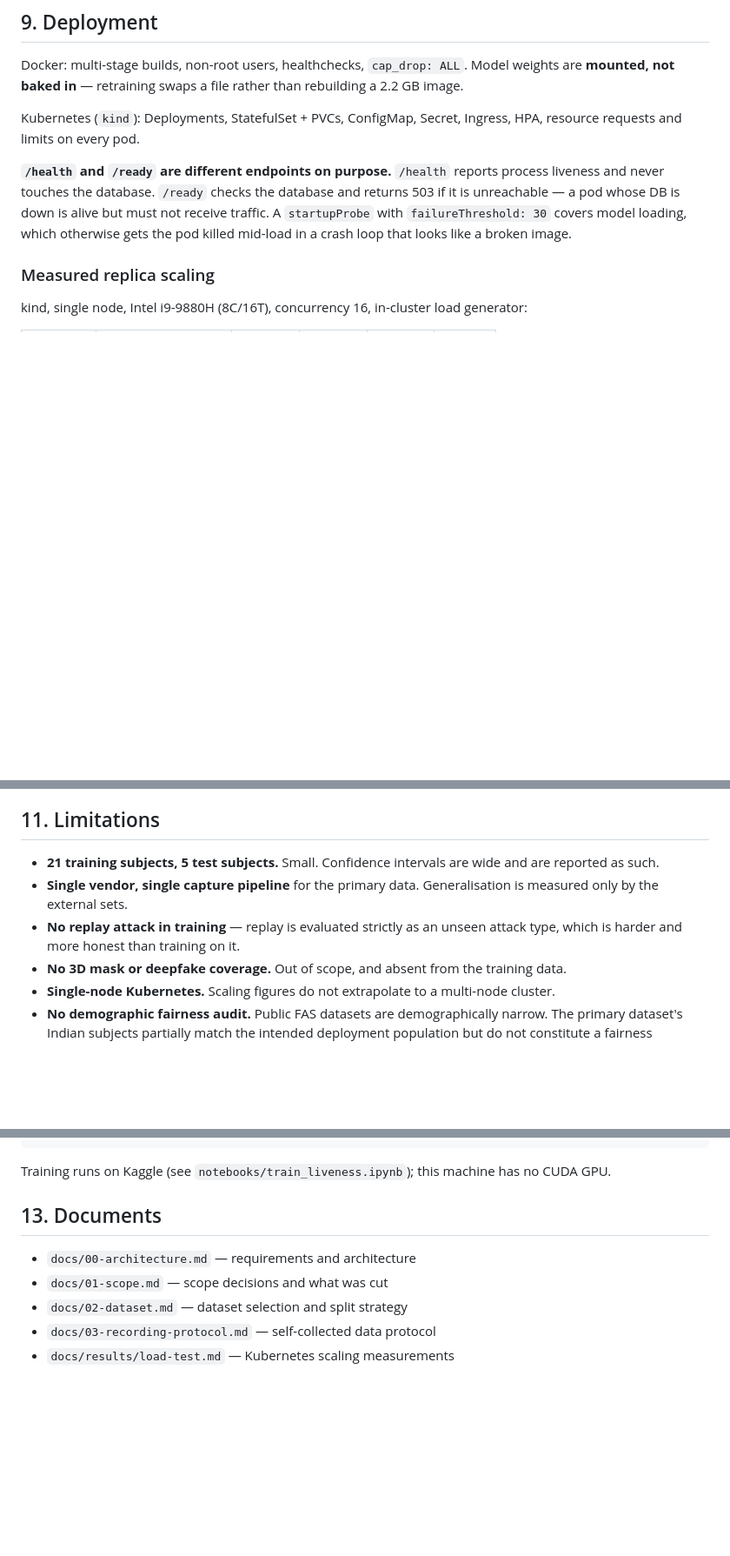
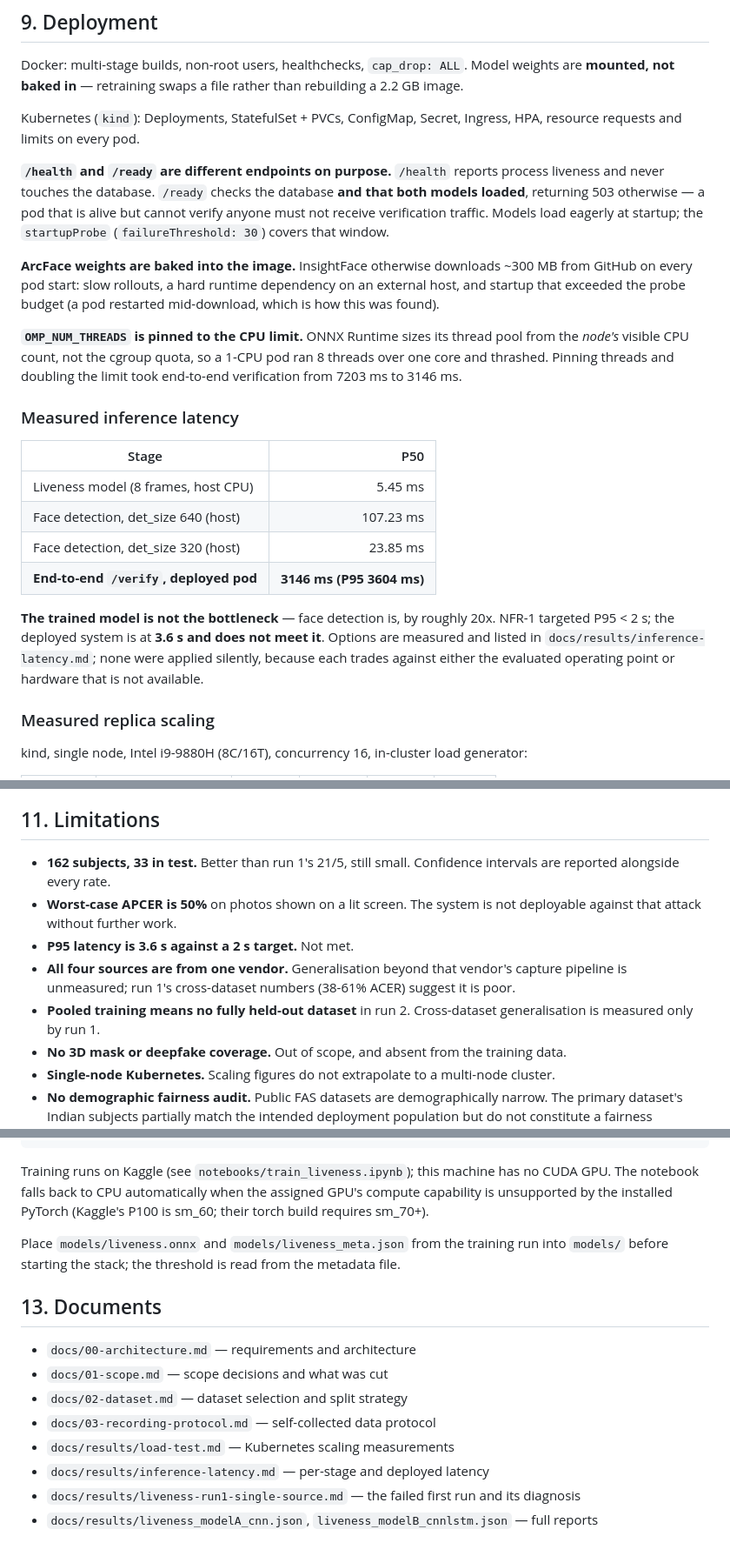
Before and after one commit to madhav-sharma0201/secure-biometric-attendance, a Markdown page: README.md, 3 parts joined by grey strips. Shown at 87% size. Rendered like a GitHub page; blank space fills up the shorter version.

````diff
--- a/README.md
+++ b/README.md
@@ -219,10 +282,35 @@ Kubernetes (`kind`): Deployments, StatefulSet + PVCs, ConfigMap, Secret, Ingress
 resource requests and limits on every pod.
 
 **`/health` and `/ready` are different endpoints on purpose.** `/health` reports process
-liveness and never touches the database. `/ready` checks the database and returns 503 if
-it is unreachable — a pod whose DB is down is alive but must not receive traffic. A
-`startupProbe` with `failureThreshold: 30` covers model loading, which otherwise gets
-the pod killed mid-load in a crash loop that looks like a broken image.
+liveness and never touches the database. `/ready` checks the database **and that both
+models loaded**, returning 503 otherwise — a pod that is alive but cannot verify anyone
+must not receive verification traffic. Models load eagerly at startup; the
+`startupProbe` (`failureThreshold: 30`) covers that window.
+
+**ArcFace weights are baked into the image.** InsightFace otherwise downloads ~300 MB
+from GitHub on every pod start: slow rollouts, a hard runtime dependency on an external
+host, and startup that exceeded the probe budget (a pod restarted mid-download, which is
+how this was found).
+
+**`OMP_NUM_THREADS` is pinned to the CPU limit.** ONNX Runtime sizes its thread pool
+from the *node's* visible CPU count, not the cgroup quota, so a 1-CPU pod ran 8 threads
+over one core and thrashed. Pinning threads and doubling the limit took end-to-end
+verification from 7203 ms to 3146 ms.
+
+### Measured inference latency
+
+| Stage | P50 |
+|---|---:|
+| Liveness model (8 frames, host CPU) | 5.45 ms |
+| Face detection, det_size 640 (host) | 107.23 ms |
+| Face detection, det_size 320 (host) | 23.85 ms |
+| **End-to-end `/verify`, deployed pod** | **3146 ms (P95 3604 ms)** |
+
+**The trained model is not the bottleneck** — face detection is, by roughly 20x. NFR-1
+targeted P95 < 2 s; the deployed system is at **3.6 s and does not meet it**. Options
+are measured and listed in `docs/results/inference-latency.md`; none were applied
+silently, because each trades against either the evaluated operating point or hardware
+that is not available.
 
 ### Measured replica scaling
 
@@ -257,12 +345,15 @@ throughput will be dominated by inference latency, measured separately.
 
 ## 11. Limitations
 
-- **21 training subjects, 5 test subjects.** Small. Confidence intervals are wide and
-  are reported as such.
-- **Single vendor, single capture pipeline** for the primary data. Generalisation is
-  measured only by the external sets.
-- **No replay attack in training** — replay is evaluated strictly as an unseen attack
-  type, which is harder and more honest than training on it.
+- **162 subjects, 33 in test.** Better than run 1's 21/5, still small. Confidence
+  intervals are reported alongside every rate.
+- **Worst-case APCER is 50%** on photos shown on a lit screen. The system is not
+  deployable against that attack without further work.
+- **P95 latency is 3.6 s against a 2 s target.** Not met.
+- **All four sources are from one vendor.** Generalisation beyond that vendor's capture
+  pipeline is unmeasured; run 1's cross-dataset numbers (38-61% ACER) suggest it is poor.
+- **Pooled training means no fully held-out dataset** in run 2. Cross-dataset
+  generalisation is measured only by run 1.
 - **No 3D mask or deepfake coverage.** Out of scope, and absent from the training data.
 - **Single-node Kubernetes.** Scaling figures do not extrapolate to a multi-node cluster.
 - **No demographic fairness audit.** Public FAS datasets are demographically narrow.
@@ -302,7 +393,12 @@ kubectl apply -f kubernetes/
 ```
 
 Training runs on Kaggle (see `notebooks/train_liveness.ipynb`); this machine has no
-CUDA GPU.
+CUDA GPU. The notebook falls back to CPU automatically when the assigned GPU's compute
+capability is unsupported by the installed PyTorch (Kaggle's P100 is sm_60; their torch
+build requires sm_70+).
+
+Place `models/liveness.onnx` and `models/liveness_meta.json` from the training run into
+`models/` before starting the stack; the threshold is read from the metadata file.
 
 ## 13. Documents
 
@@ -311,3 +407,6 @@ CUDA GPU.
 - `docs/02-dataset.md` — dataset selection and split strategy
 - `docs/03-recording-protocol.md` — self-collected data protocol
 - `docs/results/load-test.md` — Kubernetes scaling measurements
+- `docs/results/inference-latency.md` — per-stage and deployed latency
+- `docs/results/liveness-run1-single-source.md` — the failed first run and its diagnosis
+- `docs/results/liveness_modelA_cnn.json`, `liveness_modelB_cnnlstm.json` — full reports
````
Also changed, not shown: other parts of README.md (+72 -9 lines), docs/resume-bullets.md (added, +72 -0 lines).
